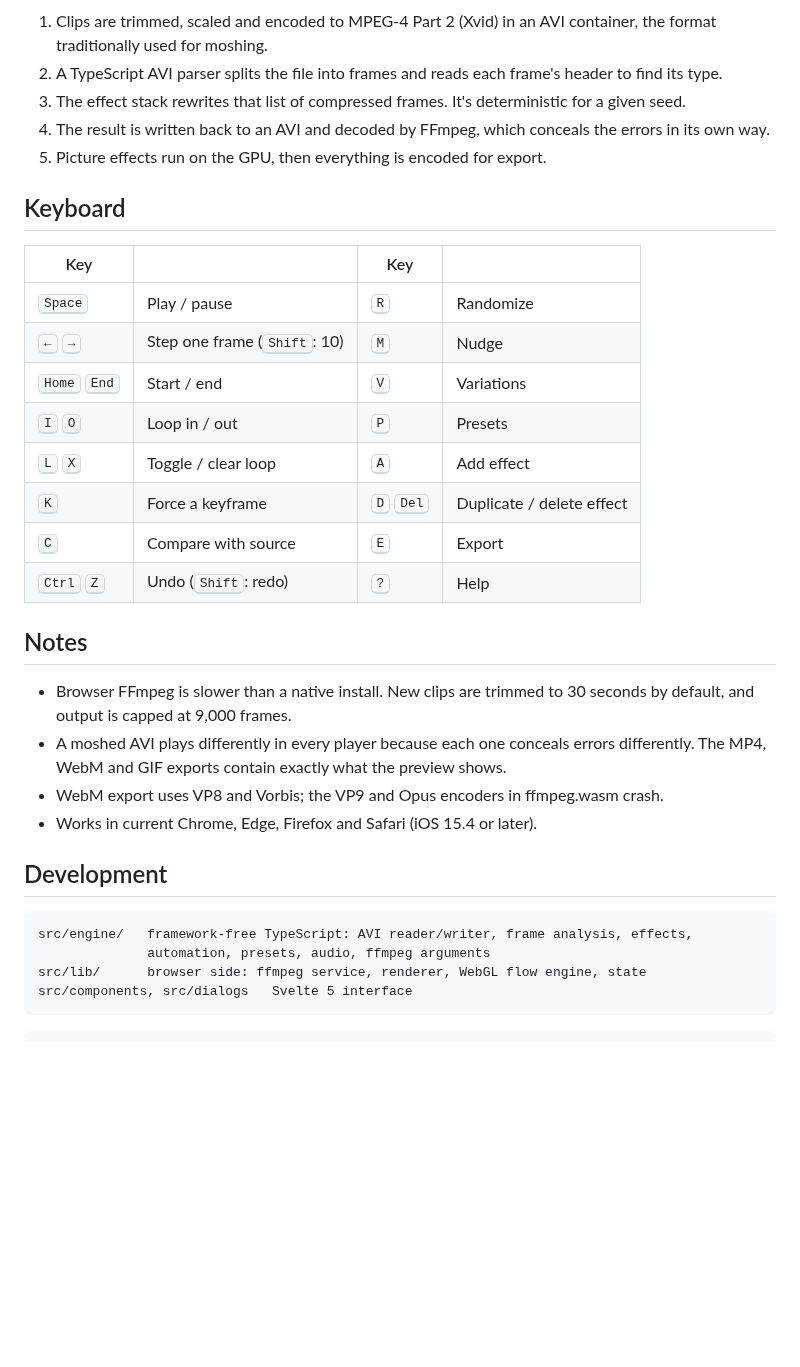
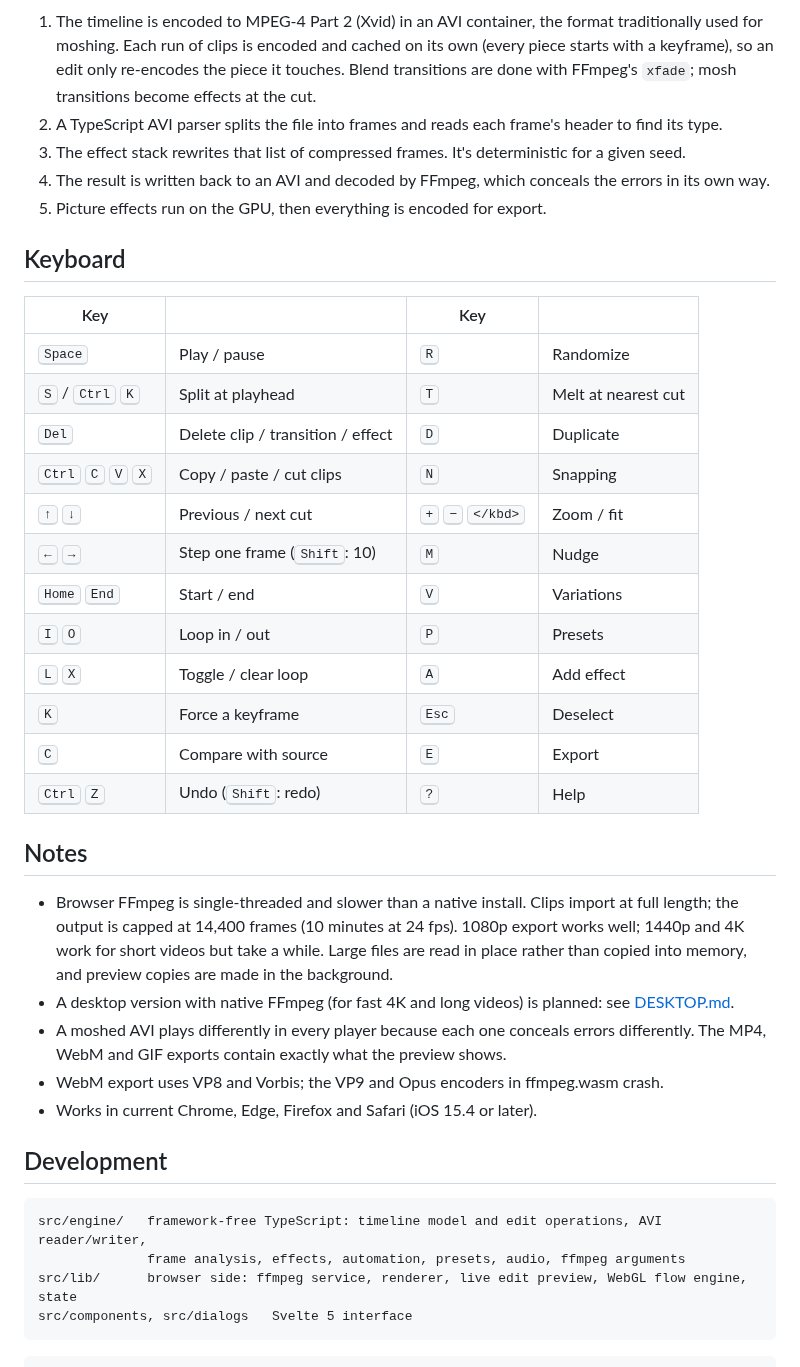
Before and after one commit to furniture3k/Video-Datamosher, a Markdown page: README.md, the part around one of its changes. GitHub-like rendering; blank space fills up the shorter version.

````diff
--- a/README.md
+++ b/README.md
@@ -89,7 +101,7 @@ flowchart LR
   E -->|WebGL| F[Preview / export]
 ```
 
-1. Clips are trimmed, scaled and encoded to MPEG-4 Part 2 (Xvid) in an AVI container, the format traditionally used for moshing.
+1. The timeline is encoded to MPEG-4 Part 2 (Xvid) in an AVI container, the format traditionally used for moshing. Each run of clips is encoded and cached on its own (every piece starts with a keyframe), so an edit only re-encodes the piece it touches. Blend transitions are done with FFmpeg's `xfade`; mosh transitions become effects at the cut.
 2. A TypeScript AVI parser splits the file into frames and reads each frame's header to find its type.
 3. The effect stack rewrites that list of compressed frames. It's deterministic for a given seed.
 4. The result is written back to an AVI and decoded by FFmpeg, which conceals the errors in its own way.
@@ -100,17 +112,22 @@ flowchart LR
 | Key | | Key | |
 |---|---|---|---|
 | <kbd>Space</kbd> | Play / pause | <kbd>R</kbd> | Randomize |
+| <kbd>S</kbd> / <kbd>Ctrl</kbd> <kbd>K</kbd> | Split at playhead | <kbd>T</kbd> | Melt at nearest cut |
+| <kbd>Del</kbd> | Delete clip / transition / effect | <kbd>D</kbd> | Duplicate |
+| <kbd>Ctrl</kbd> <kbd>C</kbd> <kbd>V</kbd> <kbd>X</kbd> | Copy / paste / cut clips | <kbd>N</kbd> | Snapping |
+| <kbd>↑</kbd> <kbd>↓</kbd> | Previous / next cut | <kbd>+</kbd> <kbd>−</kbd> <kbd>\</kbd> | Zoom / fit |
 | <kbd>←</kbd> <kbd>→</kbd> | Step one frame (<kbd>Shift</kbd>: 10) | <kbd>M</kbd> | Nudge |
 | <kbd>Home</kbd> <kbd>End</kbd> | Start / end | <kbd>V</kbd> | Variations |
 | <kbd>I</kbd> <kbd>O</kbd> | Loop in / out | <kbd>P</kbd> | Presets |
 | <kbd>L</kbd> <kbd>X</kbd> | Toggle / clear loop | <kbd>A</kbd> | Add effect |
-| <kbd>K</kbd> | Force a keyframe | <kbd>D</kbd> <kbd>Del</kbd> | Duplicate / delete effect |
+| <kbd>K</kbd> | Force a keyframe | <kbd>Esc</kbd> | Deselect |
 | <kbd>C</kbd> | Compare with source | <kbd>E</kbd> | Export |
 | <kbd>Ctrl</kbd> <kbd>Z</kbd> | Undo (<kbd>Shift</kbd>: redo) | <kbd>?</kbd> | Help |
 
 ## Notes
 
-- Browser FFmpeg is slower than a native install. New clips are trimmed to 30 seconds by default, and output is capped at 9,000 frames.
+- Browser FFmpeg is single-threaded and slower than a native install. Clips import at full length; the output is capped at 14,400 frames (10 minutes at 24 fps). 1080p export works well; 1440p and 4K work for short videos but take a while. Large files are read in place rather than copied into memory, and preview copies are made in the background.
+- A desktop version with native FFmpeg (for fast 4K and long videos) is planned: see [DESKTOP.md](DESKTOP.md).
 - A moshed AVI plays differently in every player because each one conceals errors differently. The MP4, WebM and GIF exports contain exactly what the preview shows.
 - WebM export uses VP8 and Vorbis; the VP9 and Opus encoders in ffmpeg.wasm crash.
 - Works in current Chrome, Edge, Firefox and Safari (iOS 15.4 or later).
@@ -118,9 +135,9 @@ flowchart LR
 ## Development
 
 ```
-src/engine/   framework-free TypeScript: AVI reader/writer, frame analysis, effects,
-              automation, presets, audio, ffmpeg arguments
-src/lib/      browser side: ffmpeg service, renderer, WebGL flow engine, state
+src/engine/   framework-free TypeScript: timeline model and edit operations, AVI reader/writer,
+              frame analysis, effects, automation, presets, audio, ffmpeg arguments
+src/lib/      browser side: ffmpeg service, renderer, live edit preview, WebGL flow engine, state
 src/components, src/dialogs   Svelte 5 interface
 ```
 
````
Also changed, not shown: other parts of README.md (+23 -11 lines), DESKTOP.md (added, +84 -0 lines), PLAN.md (+21 -1 lines), docs/studio.png, 11 other files.
